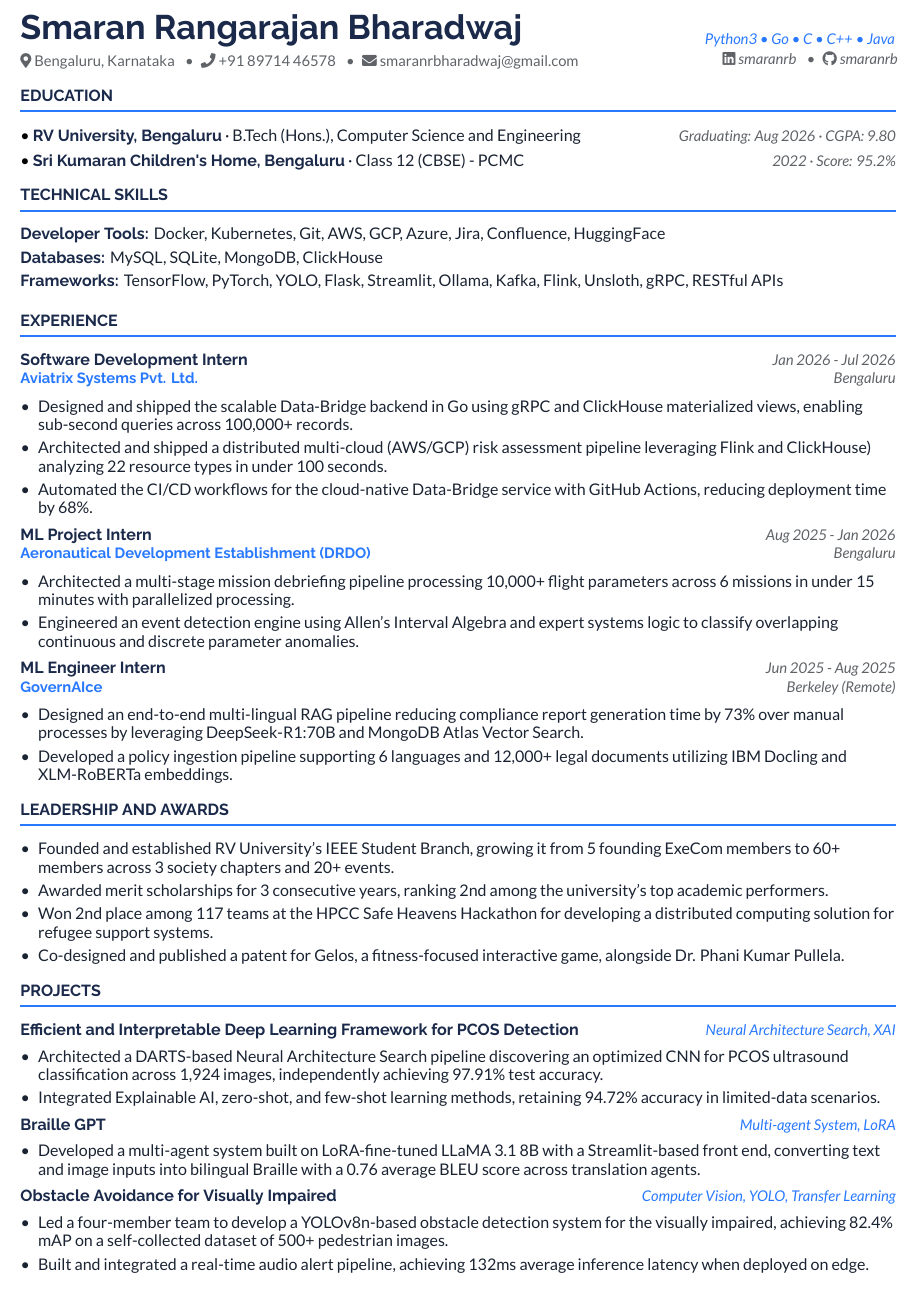
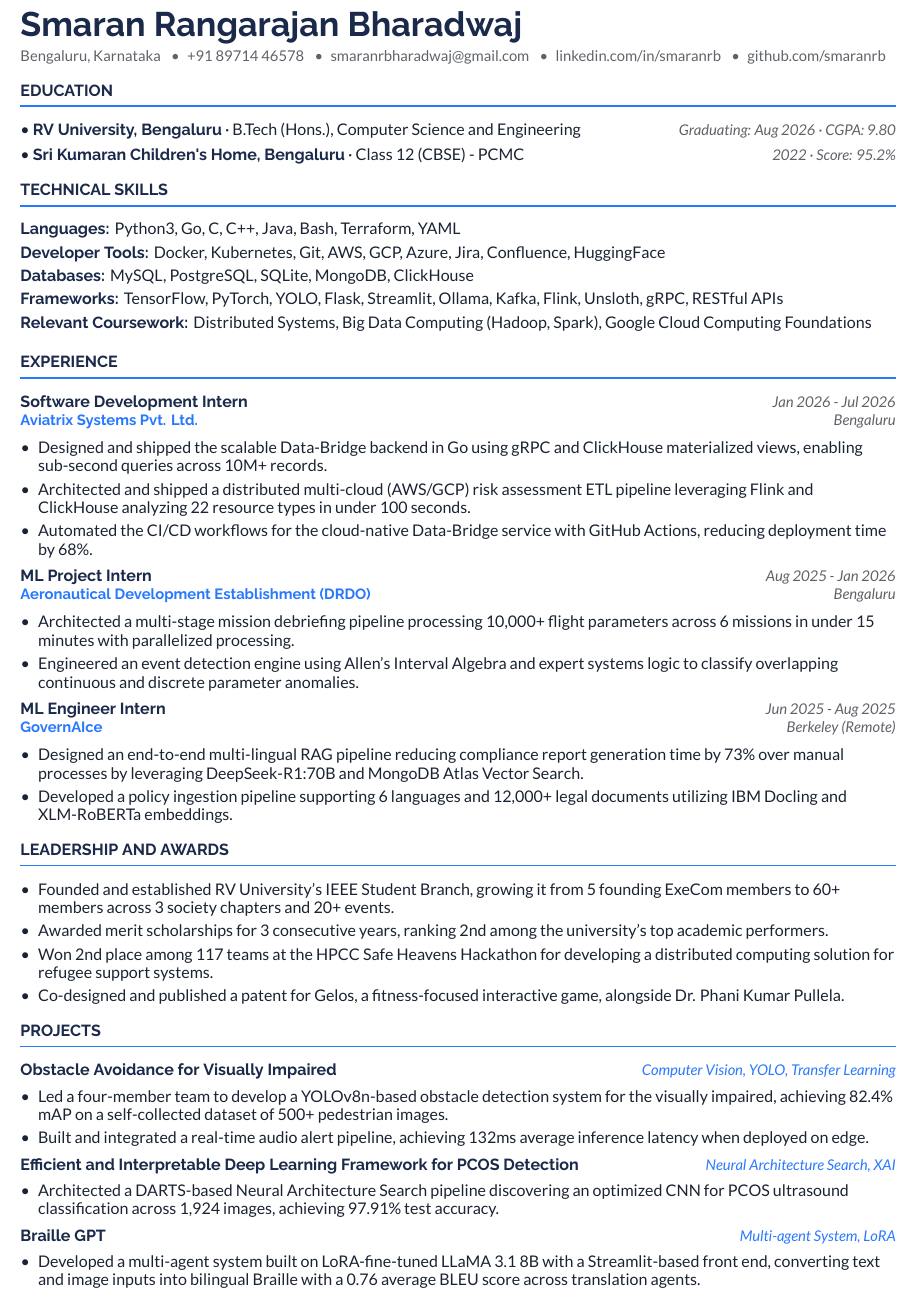
Before and after one commit to smaranrb/professional_lore, a LaTeX document (main.tex, which reads sections/experience.tex, sections/header.tex, sections/projects.tex): part of the page, cut at the place of the change. Compiled offline with XeLaTeX.

Commit message:
google resume v3a.0 : tailored resume for Cloud Data Engineer role

```diff
--- a/sections/experience.tex
+++ b/sections/experience.tex
@@ -2,8 +2,8 @@
 
 \subheading{Software Development Intern}{Aviatrix Systems Pvt. Ltd.}{Bengaluru}{Jan 2026 - Jul 2026}[https://aviatrix.com]
 \begin{itemize}
-  \item Designed and shipped the scalable Data-Bridge backend in Go using gRPC and ClickHouse materialized views, enabling sub-second queries across 100,000+ records.
-  \item Architected and shipped a distributed multi-cloud (AWS/GCP) risk assessment pipeline leveraging Flink and ClickHouse) analyzing 22 resource types in under 100 seconds.
+  \item Designed and shipped the scalable Data-Bridge backend in Go using gRPC and ClickHouse materialized views, enabling sub-second queries across 10M+ records.
+  \item Architected and shipped a distributed multi-cloud (AWS/GCP) risk assessment ETL pipeline leveraging Flink and ClickHouse analyzing 22 resource types in under 100 seconds.
   \item Automated the CI/CD workflows for the cloud-native Data-Bridge service with GitHub Actions, reducing deployment time by 68\%.
 \end{itemize}
 
--- a/sections/header.tex
+++ b/sections/header.tex
@@ -1,13 +1,14 @@
 {\nameSize\headingfont\bfseries\color{navy} Smaran Rangarajan Bharadwaj}\\[\nameGap]
 {\small\color{subtext}
-\faIcon{map-marker-alt}\ Bengaluru, Karnataka \enspace\textbullet\enspace
-\faIcon{phone}\ +91 89714 46578 \enspace\textbullet\enspace
-\faIcon{envelope}\ \href{mailto:smaranrbharadwaj@gmail.com}{smaranrbharadwaj@gmail.com}
+Bengaluru, Karnataka \enspace\textbullet\enspace
++91 89714 46578 \enspace\textbullet\enspace
+\href{mailto:smaranrbharadwaj@gmail.com}{smaranrbharadwaj@gmail.com} \enspace\textbullet\enspace
+\href{https://linkedin.com/in/smaranrb}{linkedin.com/in/smaranrb} \enspace\textbullet\enspace
+\href{https://github.com/smaranrb}{github.com/smaranrb}
+
 }
-\begin{textblock*}{60mm}(139mm,15.5mm)
-  \raggedleft\small\itshape\color{ebblue}
-  Python3 \textbullet\ Go \textbullet\ C \textbullet\ C++ \textbullet\ Java % \textbullet\ JavaScript
-  \color{subtext} \\[1pt]
-  \faIcon{linkedin}\ \href{https://linkedin.com/in/smaranrb}{smaranrb} \enspace\textbullet\enspace
-  \faIcon{github}\ \href{https://github.com/smaranrb}{smaranrb}
-\end{textblock*}
+% \begin{textblock*}{60mm}(139mm,15.5mm)
+%   \raggedleft\small\itshape\color{ebblue}
+%   Python3 \textbullet\ Go \textbullet\ C \textbullet\ C++ \textbullet\ Java % \textbullet\ JavaScript
+%   \color{subtext} \\[1pt]
+% \end{textblock*}
--- a/sections/projects.tex
+++ b/sections/projects.tex
@@ -1,20 +1,20 @@
 \section*{PROJECTS}
+
+\projectheading{Obstacle Avoidance for Visually Impaired}{Computer Vision, YOLO, Transfer Learning}[https://github.com/smaranrb/obstacle_avoidance_for_the_visually_impaired]
+\begin{itemize}
+  \item Led a four-member team to develop a YOLOv8n-based obstacle detection system for the visually impaired, achieving 82.4\% mAP on a self-collected dataset of 500+ pedestrian images.
+  \item Built and integrated a real-time audio alert pipeline, achieving 132ms average inference latency when deployed on edge.
+\end{itemize}
 
 \projectheading{Efficient and Interpretable Deep Learning Framework for PCOS Detection}{Neural Architecture Search, XAI}[https://github.com/smaranrb/pcos_deep_learning_detection_freamework]
 \begin{itemize}
-  \item Architected a DARTS-based Neural Architecture Search pipeline discovering an optimized CNN for PCOS ultrasound classification across 1,924 images, independently achieving 97.91\% test accuracy.
-  \item Integrated Explainable AI, zero-shot, and few-shot learning methods, retaining 94.72\% accuracy in limited-data scenarios.
+  \item Architected a DARTS-based Neural Architecture Search pipeline discovering an optimized CNN for PCOS ultrasound classification across 1,924 images, achieving 97.91\% test accuracy.
+  % \item Integrated Explainable AI, zero-shot, and few-shot learning methods, retaining 94.72\% accuracy in limited-data scenarios.
 \end{itemize}
 
 \projectheading{Braille GPT}{Multi-agent System, LoRA}[https://github.com/smaranrb/sem5_GenAI_Braille_LLM_Project]
 \begin{itemize}
   \item Developed a multi-agent system built on LoRA-fine-tuned LLaMA 3.1 8B with a Streamlit-based front end, converting text and image inputs into bilingual Braille with a 0.76 average BLEU score across translation agents.
-\end{itemize}
-
-\projectheading{Obstacle Avoidance for Visually Impaired}{Computer Vision, YOLO, Transfer Learning}[https://github.com/smaranrb/obstacle_avoidance_for_the_visually_impaired]
-\begin{itemize}
-  \item Led a four-member team to develop a YOLOv8n-based obstacle detection system for the visually impaired, achieving 82.4\% mAP on a self-collected dataset of 500+ pedestrian images.
-  \item Built and integrated a real-time audio alert pipeline, achieving 132ms average inference latency when deployed on edge.
 \end{itemize}
 
 % \projectheading{ESP32 Flow Meter Fault Detection}{TinyML, Mosquitto (MQTT), FreeRTOS}[https://github.com/smaranrb/sem5_IoT_CP3_project]
--- a/sections/skills.tex
+++ b/sections/skills.tex
@@ -1,7 +1,8 @@
 \section*{TECHNICAL SKILLS}
+\skillline{Languages}{Python3, Go, C, C++, Java, Bash, Terraform, YAML}
 \skillline{Developer Tools}{Docker, Kubernetes, Git, AWS, GCP, Azure, Jira, Confluence, HuggingFace}
-\skillline{Databases}{MySQL, SQLite, MongoDB, ClickHouse}
+\skillline{Databases}{MySQL, PostgreSQL, SQLite, MongoDB, ClickHouse}
 \skillline{Frameworks}{TensorFlow, PyTorch, YOLO, Flask, Streamlit, Ollama, Kafka, Flink, Unsloth, gRPC, RESTful APIs}
+\skillline{Relevant Coursework}{Distributed Systems, Big Data Computing (Hadoop, Spark), Google Cloud Computing Foundations}
 % \skillline{AI Coding Assistants}{Claude, Cursor, Devin, GitHub Copilot, Gemini}
-% \skillline{Languages}{Python3, Go, C, Java, JavaScript, Bash, ARM Assembly, LaTeX}
 % \skillline{Personal Interests}{Hindustani classical tabla (cleared Senior-level examination)}
```
Also changed, not shown: main.pdf, 2 other files.
